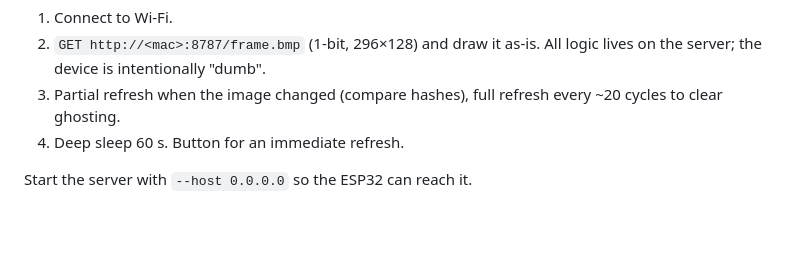
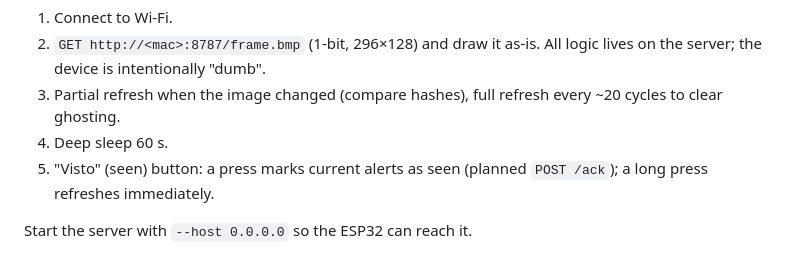
Before and after one commit to sergiomorapardo/eink-pager, a Markdown page: firmware/README.md, the part around the change. GitHub-like rendering; blank space fills up the shorter version.

```diff
--- a/firmware/README.md
+++ b/firmware/README.md
@@ -12,6 +12,8 @@ Firmware plan (PlatformIO + GxEPD2):
    All logic lives on the server; the device is intentionally "dumb".
 3. Partial refresh when the image changed (compare hashes), full refresh every ~20 cycles
    to clear ghosting.
-4. Deep sleep 60 s. Button for an immediate refresh.
+4. Deep sleep 60 s.
+5. "Visto" (seen) button: a press marks current alerts as seen (planned `POST /ack`);
+   a long press refreshes immediately.
 
 Start the server with `--host 0.0.0.0` so the ESP32 can reach it.
```
Also changed, not shown: README.md (+1 -1 lines), docs/images/hero.png, 2 other files.
